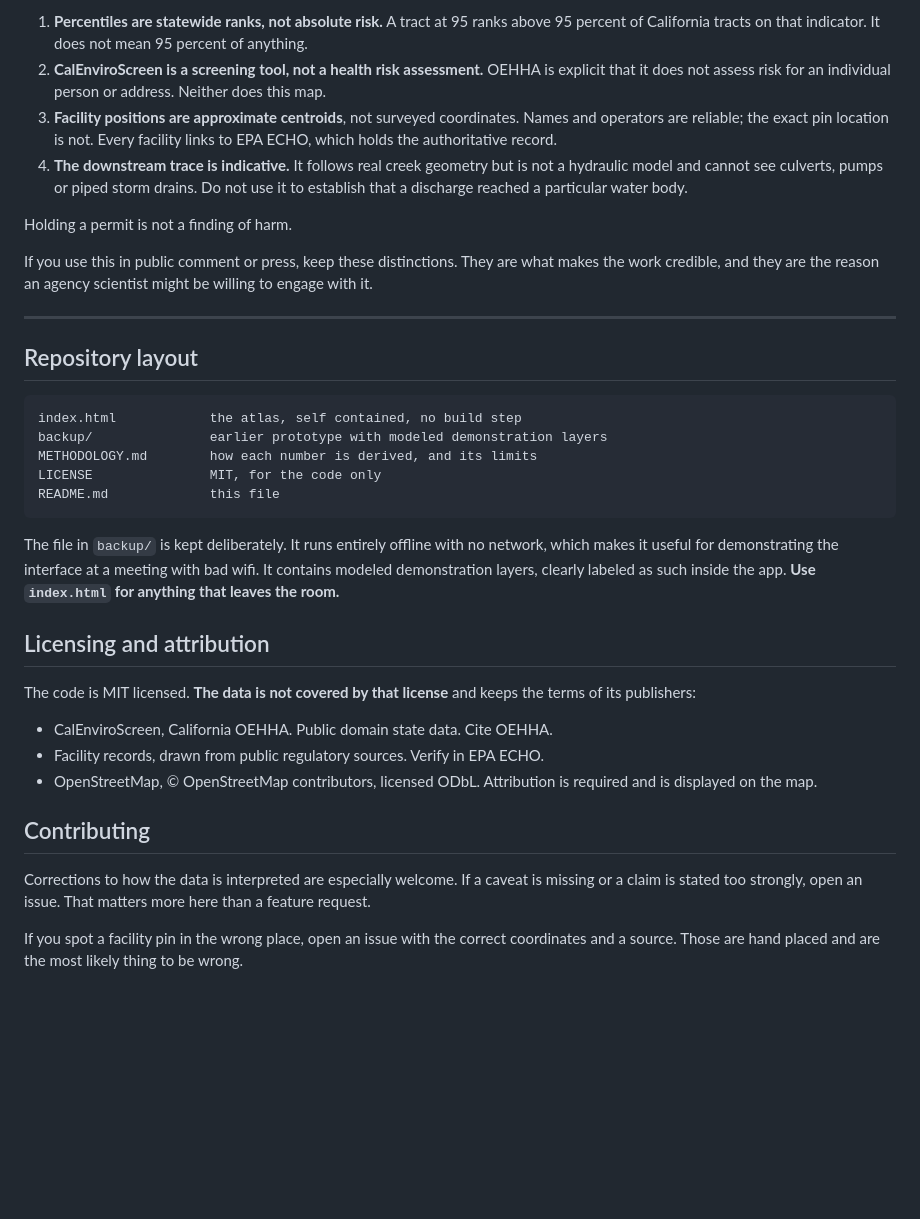
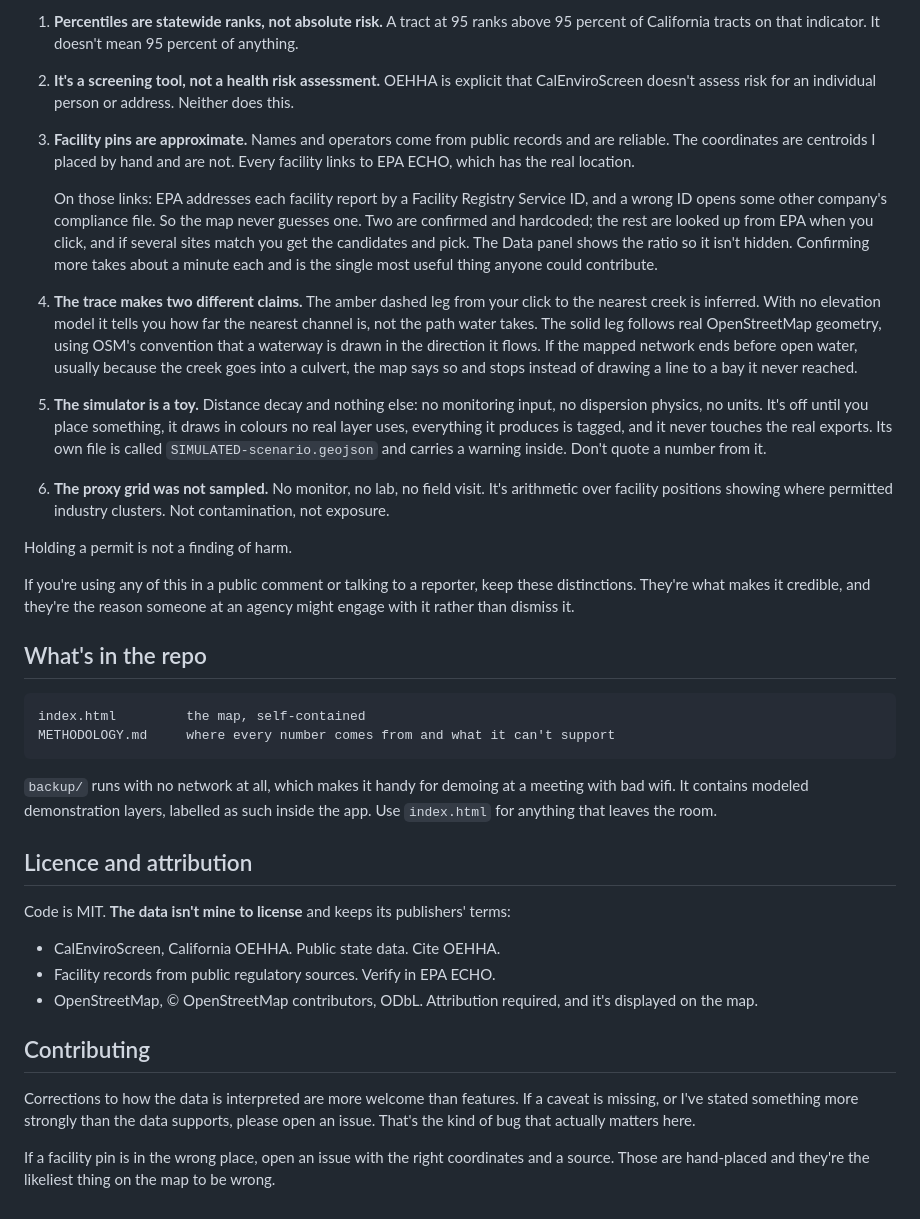
Before and after one commit to pod1308/Downhill, a Markdown page: README.md, the part around one of its changes. Rendered like a GitHub page; blank space fills up the shorter version.

````diff
--- a/README.md
+++ b/README.md
@@ -70,56 +83,70 @@ Four specific limits:
 
 1. **Percentiles are statewide ranks, not absolute risk.** A tract at 95 ranks
-   above 95 percent of California tracts on that indicator. It does not mean
-   95 percent of anything.
-2. **CalEnviroScreen is a screening tool, not a health risk assessment.** OEHHA
-   is explicit that it does not assess risk for an individual person or address.
-   Neither does this map.
-3. **Facility positions are approximate centroids**, not surveyed coordinates.
-   Names and operators are reliable; the exact pin location is not. Every
-   facility links to EPA ECHO, which holds the authoritative record.
-4. **The downstream trace is indicative.** It follows real creek geometry but is
-   not a hydraulic model and cannot see culverts, pumps or piped storm drains.
-   Do not use it to establish that a discharge reached a particular water body.
+   above 95 percent of California tracts on that indicator. It doesn't mean 95
+   percent of anything.
+2. **It's a screening tool, not a health risk assessment.** OEHHA is explicit
+   that CalEnviroScreen doesn't assess risk for an individual person or address.
+   Neither does this.
+3. **Facility pins are approximate.** Names and operators come from public
+   records and are reliable. The coordinates are centroids I placed by hand and
+   are not. Every facility links to EPA ECHO, which has the real location.
+
+   On those links: EPA addresses each facility report by a Facility Registry
+   Service ID, and a wrong ID opens some other company's compliance file. So the
+   map never guesses one. Two are confirmed and hardcoded; the rest are looked up
+   from EPA when you click, and if several sites match you get the candidates and
+   pick. The Data panel shows the ratio so it isn't hidden. Confirming more takes
+   about a minute each and is the single most useful thing anyone could
+   contribute.
+4. **The trace makes two different claims.** The amber dashed leg from your click
+   to the nearest creek is inferred. With no elevation model it tells you how far
+   the nearest channel is, not the path water takes. The solid leg follows real
+   OpenStreetMap geometry, using OSM's convention that a waterway is drawn in the
+   direction it flows. If the mapped network ends before open water, usually
+   because the creek goes into a culvert, the map says so and stops instead of
+   drawing a line to a bay it never reached.
+5. **The simulator is a toy.** Distance decay and nothing else: no monitoring
+   input, no dispersion physics, no units. It's off until you place something, it
+   draws in colours no real layer uses, everything it produces is tagged, and it
+   never touches the real exports. Its own file is called
+   `SIMULATED-scenario.geojson` and carries a warning inside. Don't quote a
+   number from it.
+6. **The proxy grid was not sampled.** No monitor, no lab, no field visit. It's
+   arithmetic over facility positions showing where permitted industry clusters.
+   Not contamination, not exposure.
 
 Holding a permit is not a finding of harm.
 
-If you use this in public comment or press, keep these distinctions. They are
-what makes the work credible, and they are the reason an agency scientist might
-be willing to engage with it.
+If you're using any of this in a public comment or talking to a reporter, keep
+these distinctions. They're what makes it credible, and they're the reason
+someone at an agency might engage with it rather than dismiss it.
 
----
-
-## Repository layout
+## What's in the repo
 
 ```
-index.html            the atlas, self contained, no build step
-backup/               earlier prototype with modeled demonstration layers
-METHODOLOGY.md        how each number is derived, and its limits
-LICENSE               MIT, for the code only
-README.md             this file
+index.html         the map, self-contained
+METHODOLOGY.md     where every number comes from and what it can't support
 ```
 
-The file in `backup/` is kept deliberately. It runs entirely offline with no
-network, which makes it useful for demonstrating the interface at a meeting with
-bad wifi. It contains modeled demonstration layers, clearly labeled as such
-inside the app. **Use `index.html` for anything that leaves the room.**
+`backup/` runs with no network at all, which makes it handy for demoing at a
+meeting with bad wifi. It contains modeled demonstration layers, labelled as such
+inside the app. Use `index.html` for anything that leaves the room.
 
-## Licensing and attribution
+## Licence and attribution
 
-The code is MIT licensed. **The data is not covered by that license** and keeps
-the terms of its publishers:
+Code is MIT. **The data isn't mine to license** and keeps its publishers' terms:
 
-- CalEnviroScreen, California OEHHA. Public domain state data. Cite OEHHA.
-- Facility records, drawn from public regulatory sources. Verify in EPA ECHO.
-- OpenStreetMap, © OpenStreetMap contributors, licensed ODbL. Attribution is
-  required and is displayed on the map.
+- CalEnviroScreen, California OEHHA. Public state data. Cite OEHHA.
+- Facility records from public regulatory sources. Verify in EPA ECHO.
+- OpenStreetMap, © OpenStreetMap contributors, ODbL. Attribution required, and
+  it's displayed on the map.
 
 ## Contributing
 
-Corrections to how the data is interpreted are especially welcome. If a caveat
-is missing or a claim is stated too strongly, open an issue. That matters more
-here than a feature request.
+Corrections to how the data is interpreted are more welcome than features. If a
+caveat is missing, or I've stated something more strongly than the data supports,
+please open an issue. That's the kind of bug that actually matters here.
 
-If you spot a facility pin in the wrong place, open an issue with the correct
-coordinates and a source. Those are hand placed and are the most likely thing to
-be wrong.
+If a facility pin is in the wrong place, open an issue with the right
+coordinates and a source. Those are hand-placed and they're the likeliest thing
+on the map to be wrong.
````
Also changed, not shown: other parts of README.md (+61 -48 lines).
